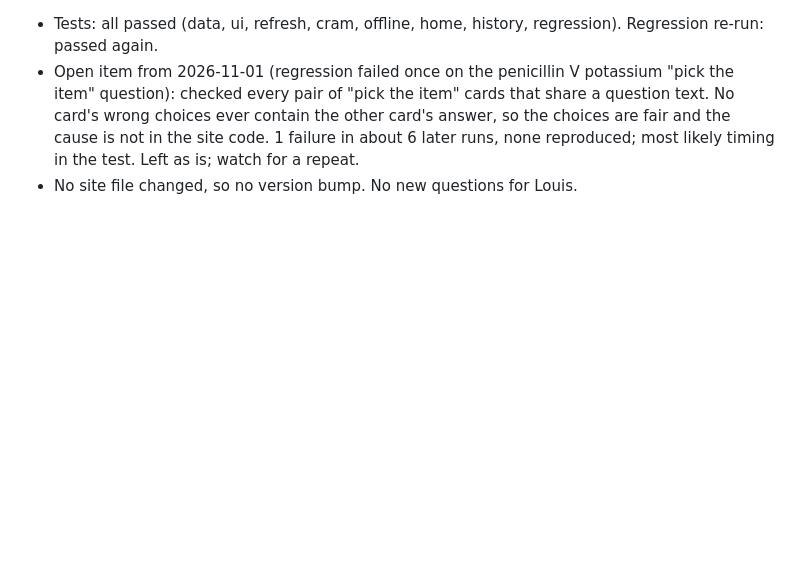
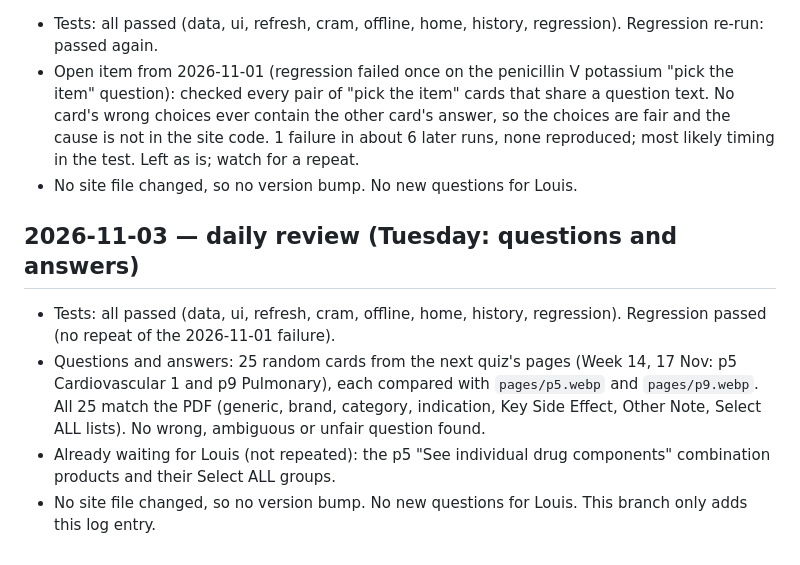
Before and after one commit to lglouis3-create/BDK, a Markdown page: reviews/LOG.md, the part around the change. Drawn GitHub-style; blank space fills up the shorter version.

Commit message:
Log 2026-11-03 daily review: tests pass, 25 cards on p5 and p9 match the PDF
Co-Authored-By: Claude Sonnet 5.5 <noreply@anthropic.com>
Claude-Session: https://claude.ai/code/session_01LVkWFCpMmNgx4yefJr4iLU

```diff
--- a/reviews/LOG.md
+++ b/reviews/LOG.md
@@ -37,3 +37,9 @@ Newest entries at the bottom. One entry per run.
 - Tests: all passed (data, ui, refresh, cram, offline, home, history, regression). Regression re-run: passed again.
 - Open item from 2026-11-01 (regression failed once on the penicillin V potassium "pick the item" question): checked every pair of "pick the item" cards that share a question text. No card's wrong choices ever contain the other card's answer, so the choices are fair and the cause is not in the site code. 1 failure in about 6 later runs, none reproduced; most likely timing in the test. Left as is; watch for a repeat.
 - No site file changed, so no version bump. No new questions for Louis.
+
+## 2026-11-03 — daily review (Tuesday: questions and answers)
+- Tests: all passed (data, ui, refresh, cram, offline, home, history, regression). Regression passed (no repeat of the 2026-11-01 failure).
+- Questions and answers: 25 random cards from the next quiz's pages (Week 14, 17 Nov: p5 Cardiovascular 1 and p9 Pulmonary), each compared with `pages/p5.webp` and `pages/p9.webp`. All 25 match the PDF (generic, brand, category, indication, Key Side Effect, Other Note, Select ALL lists). No wrong, ambiguous or unfair question found.
+- Already waiting for Louis (not repeated): the p5 "See individual drug components" combination products and their Select ALL groups.
+- No site file changed, so no version bump. No new questions for Louis. This branch only adds this log entry.
```
